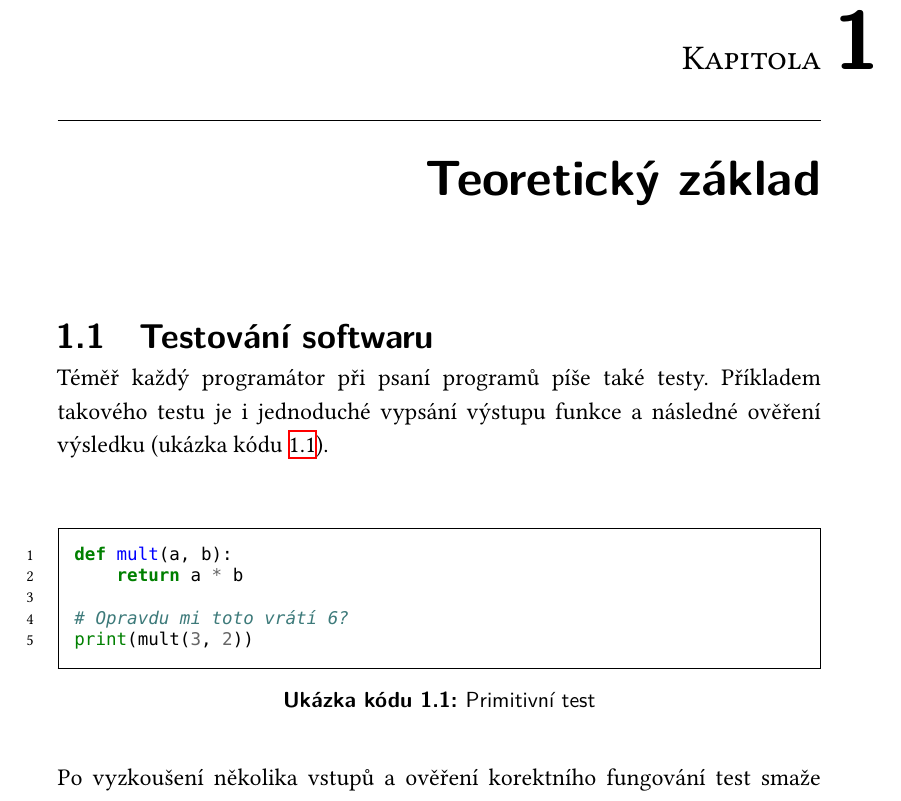
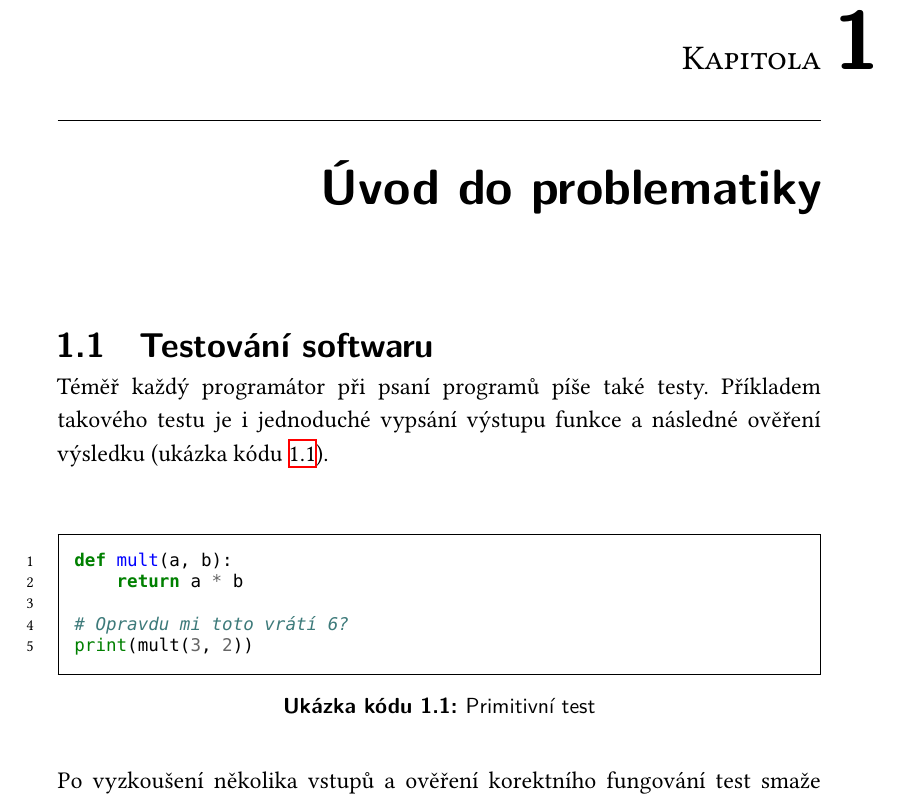
Before and after one commit to francma/bp_text, a LaTeX thesis (main.tex, which reads template/FITthesisXE.cls): part of page 19 of 80, cut so that both start at the same text. Compiled offline with XeLaTeX.

```diff
--- a/main.tex
+++ b/main.tex
@@ -64,8 +64,7 @@
 \begin{document}
 
 \input chapters/uvod.tex
-\chapter{Teoretický základ}
-
+\chapter{Úvod do problematiky}
 \input chapters/sw-testovani.tex
 \input chapters/scm.tex
 \input chapters/behove.tex
--- a/template/FITthesisXE.cls
+++ b/template/FITthesisXE.cls
@@ -121,7 +121,7 @@
 	\setquotestyle {czech}
 
 	\RequirePackage [backend=biber, style=iso-numeric, autolang=other,%
-					sorting=none, sortlocale=cs_CZ, spacecolon=false]{ biblatex }
+					sorting=nty, sortlocale=cs_CZ, spacecolon=false]{ biblatex }
 
 	\renewcommand*{\acronymname}{Seznam použitých zkratek}
 	\renewcommand*{\dirfigurename}{Adresářová struktura}
```
